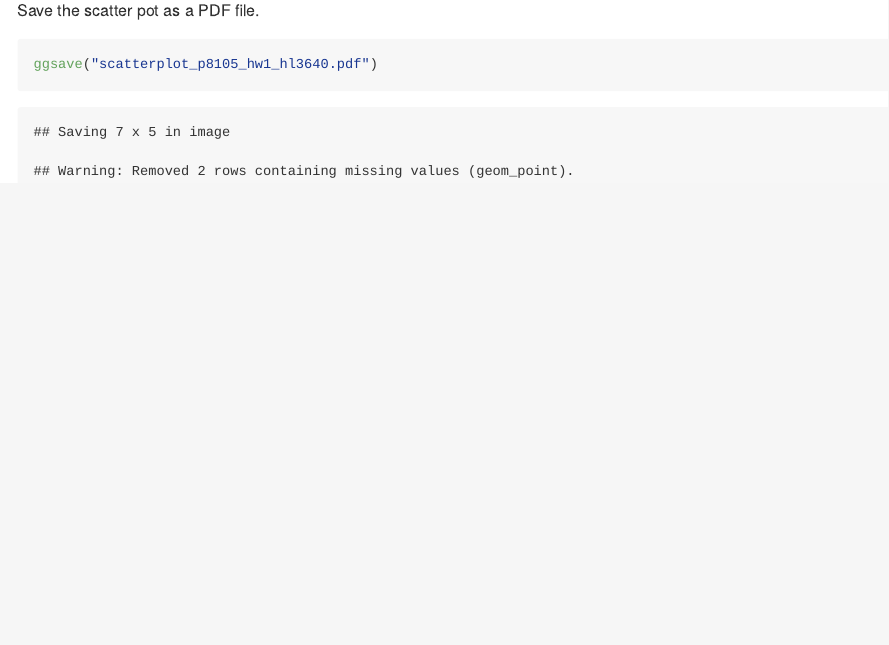
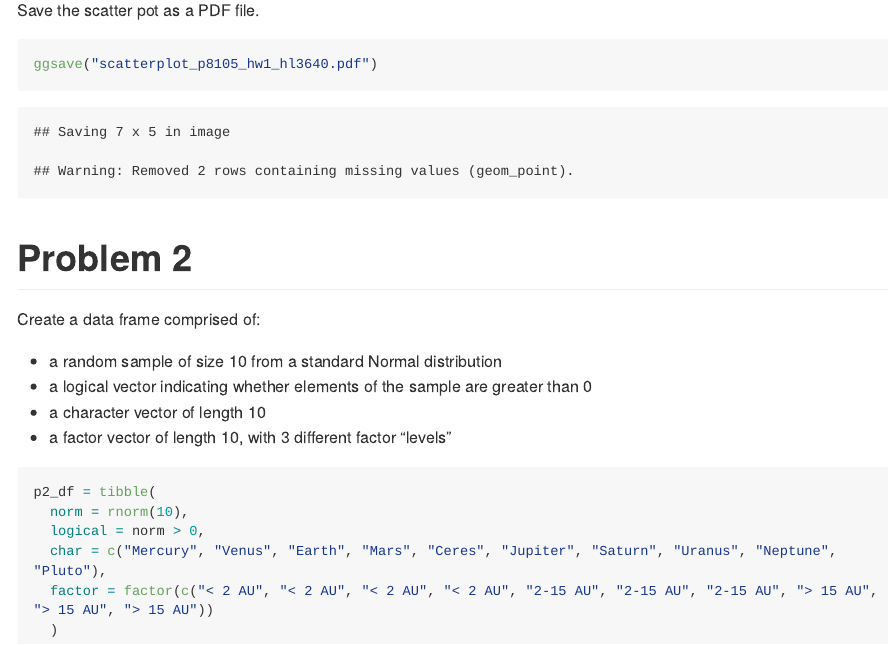
Before and after one commit to hongjiel/p8105_hw1_hl3640, an R Markdown document (p8105_hw1_hl3640.Rmd): the page in a window 1100 px wide, from 1340 px down. The pictures show the output file p8105_hw1_hl3640.md that the author committed with the source, drawn offline in the style of GitHub; long lines of code are wrapped.

Commit message:
start solving problem 2: create a data frame

````diff
--- a/p8105_hw1_hl3640.Rmd
+++ b/p8105_hw1_hl3640.Rmd
@@ -35,3 +35,21 @@ Save the scatter pot as a PDF file.
 ```{r chunk_saveplot}
 ggsave("scatterplot_p8105_hw1_hl3640.pdf")
 ```
+
+# Problem 2
+
+Create a data frame comprised of:
+
+* a random sample of size 10 from a standard Normal distribution
+* a logical vector indicating whether elements of the sample are greater than 0
+* a character vector of length 10
+* a factor vector of length 10, with 3 different factor “levels”
+
+```{r chunk_dataframe}
+p2_df = tibble(
+  norm = rnorm(10),
+  logical = norm > 0,
+  char = c("Mercury", "Venus", "Earth", "Mars", "Ceres", "Jupiter", "Saturn", "Uranus", "Neptune", "Pluto"),
+  factor = factor(c("< 2 AU", "< 2 AU", "< 2 AU", "< 2 AU", "2-15 AU", "2-15 AU", "2-15 AU", "> 15 AU", "> 15 AU", "> 15 AU"))
+  )
+```
````
Also changed, not shown: p8105_hw1_hl3640.md.
